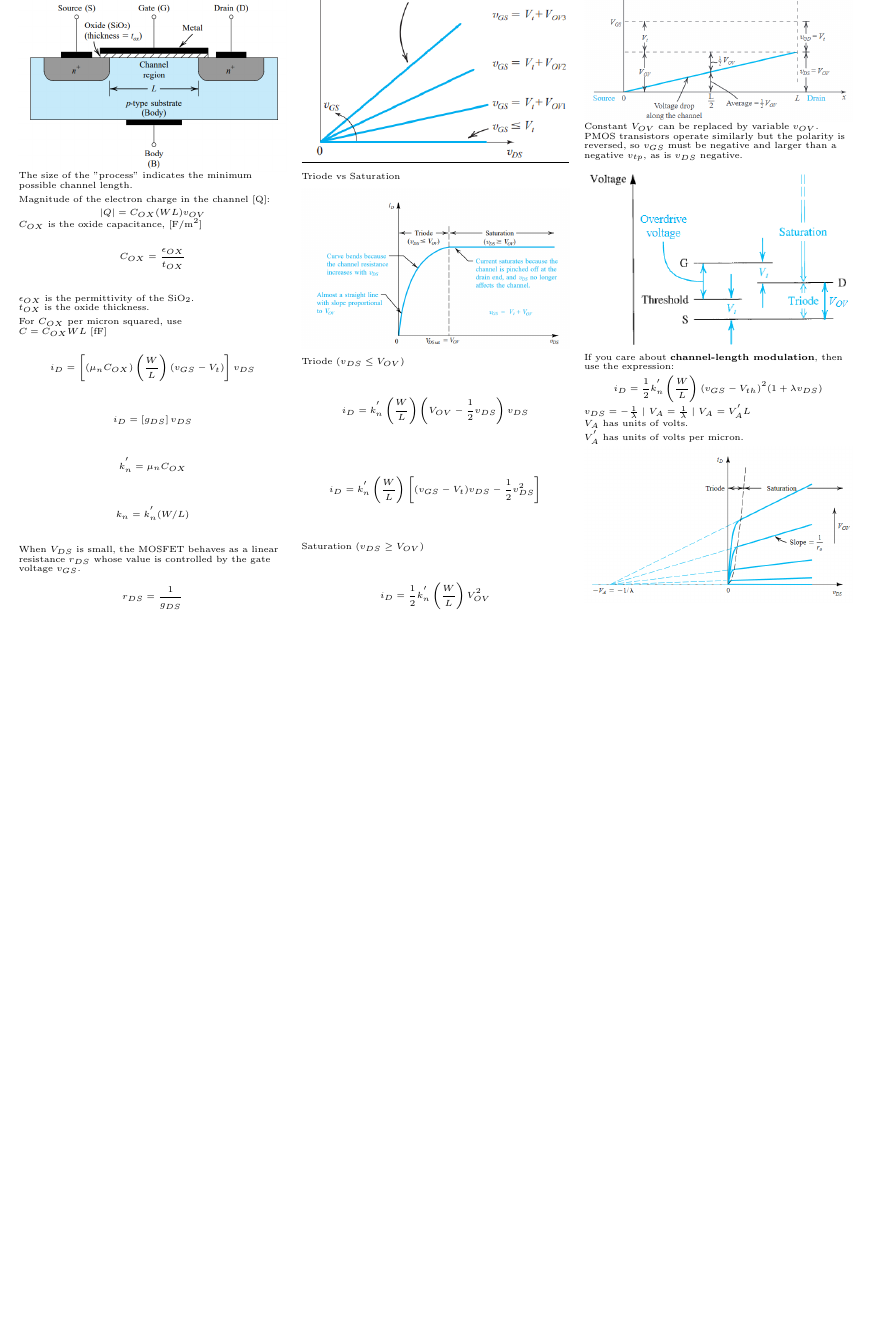
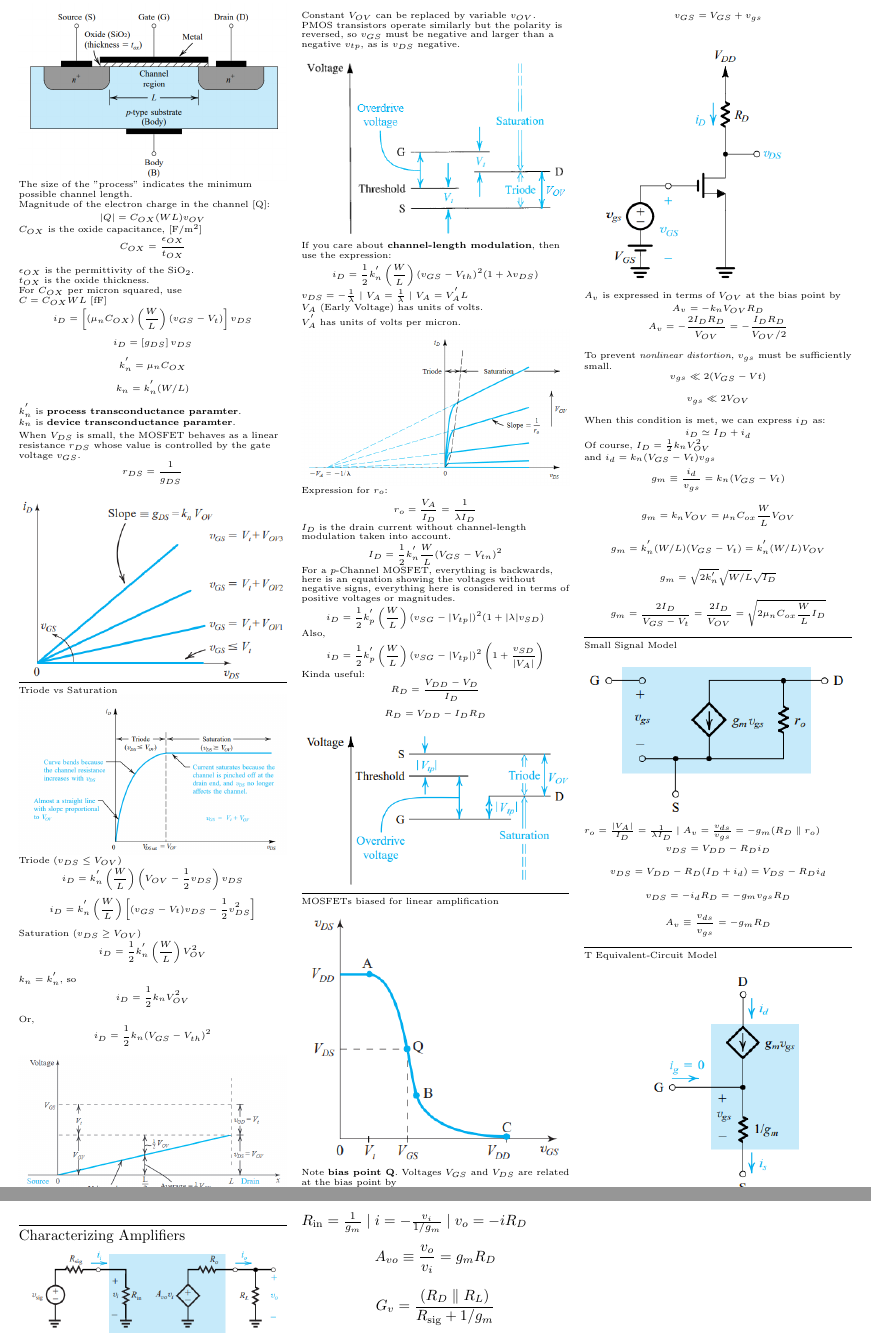
Before and after one commit to TyGuy60401/ECE3110, a LaTeX problem sheet (exam-sheet/exam-sheet.tex): part of the page before the commit and two parts of pages 1 and 2 of 2 after it, the two joined at a grey line, cut so that both start at the same text, the shorter picture padded with empty space. Compiled offline with pdfLaTeX.

Commit message:
Exam sheet almost finished

```diff
--- a/exam-sheet/exam-sheet.tex
+++ b/exam-sheet/exam-sheet.tex
@@ -1,8 +1,12 @@
 \documentclass[a4paper]{article}
 \usepackage{geometry}
+\usepackage{amsmath}
 \usepackage{multicol}
 \usepackage{graphicx}
 \geometry{margin=0.25in}
+
+\setlength{\parindent}{0pt}
+
 
 \begin{document}
 \begin{multicols}{3}
@@ -34,6 +34,10 @@ $$i_D=\left[ (\mu_nC_{OX})\left(\frac{W}{L}\right)(v_{GS}-V_t)\right]v_{DS}$$
 $$i_D=\left[ g_{DS} \right]v_{DS}$$
 $$k_n^{'}=\mu_nC_{OX}$$
 $$k_n=k_n^{'}(W/L)$$
+
+$k_n^{'}$ is \textbf{process transconductance paramter}.\\
+$k_n$ is \textbf{device transconductance paramter}.
+\vspace{1mm}
 
 When $V_{DS}$ is small, the MOSFET behaves as a linear
 resistance $r_{DS}$ whose value is controlled by the gate
@@ -56,6 +60,10 @@ $$i_D=k_n^{'}\left(\frac{W}{L}\right)\left[(v_{GS}-V_t)v_{DS}-\frac{1}{2}v_{DS}^
 Saturation ($v_{DS} \geq V_{OV}$)
 
 $$i_D=\frac{1}{2}k_n^{'}\left(\frac{W}{L}\right)V_{OV}^2$$
+$k_n=k_n^{'}$, so
+$$i_D=\frac{1}{2}k_nV_{OV}^2$$
+Or,
+$$i_D=\frac{1}{2}k_n(V_{GS}-V_{th})^2$$
 
 \includegraphics[width=\linewidth]{imgs/mosfet_sat.png}
 
@@ -75,15 +83,83 @@ $v_{DS}=-\frac{1}{\lambda} \mid$
 $V_A=\frac{1}{\lambda} \mid$
 $V_A=V_A^{'}L$
 
-$V_A$ has units of volts.\\
+$V_A$ (Early Voltage) has units of volts.\\
 $V_A^{'}$ has units of volts per micron.
 
 \includegraphics[width=\linewidth]{imgs/va_mosfet.png}
 
+Expression for $r_o$:
+$$r_o=\frac{V_A}{I_D}=\frac{1}{\lambda I_D}$$
+$I_D$ is the drain current without channel-length
+modulation taken into account.
+$$I_D=\frac{1}{2}k_n^{'}\frac{W}{L}(V_{GS}-V_{tn})^2$$
 
-% \end{minipage}
-% \begin{minipage}{0.31\textwidth}
-%     More text over here
-% \end{minipage}
+For a $p$-Channel MOSFET, everything is backwards, here is an
+equation showing the voltages without negative signs, everything
+here is considered in terms of positive voltages or magnitudes.
+$$i_D=\frac{1}{2}k_p^{'}\left(\frac{W}{L}\right)(v_{SG}-|V_{tp}|)^2(1+|\lambda|v_{SD})$$
+Also,
+$$i_D=\frac{1}{2}k_p^{'}\left(\frac{W}{L}\right)(v_{SG}-|V_{tp}|)^2\left(1+\frac{v_{SD}}{|V_A|}\right)$$
+Kinda useful:
+$$R_D=\frac{V_{DD}-V_D}{I_D}$$
+$$R_D=V_{DD}-I_D R_D$$
+\includegraphics[width=\linewidth]{imgs/pmos_operation.png}
 
+\hrule
+\vspace{1mm}
+MOSFETs biased for linear amplification
+\includegraphics[width=\linewidth]{imgs/bias_point_q.png}
+Note \textbf{bias point Q}.
+Voltages $V_{GS}$ and $V_{DS}$ are related at the bias point
+by
+$$v_{DS}=V_{DD}-\frac{1}{2}k_n R_D (v_{GS}-V_t)^2$$
+$$v_{GS}=V_{GS}+v_{gs}$$
+
+\includegraphics[width=\linewidth]{imgs/nmos_as_amp1.png}
+
+$A_v$ is expressed in terms of $V_{OV}$ at the bias point by
+$$A_v=-k_n V_{OV} R_D$$
+$$A_v=-\frac{2 I_D R_D}{V_{OV}}=-\frac{I_D R_D}{V_{OV}/2}$$
+
+To prevent \emph{nonlinear distortion}, $v_{gs}$ must be sufficiently
+small.
+$$v_{gs} \ll 2(V_{GS} - V{t})$$
+$$v_{gs} \ll 2V_{OV}$$
+
+When this condition is met, we can express $i_D$ as:
+$$i_D \simeq I_D + i_d$$
+Of course, $I_D=\frac{1}{2}k_n V_{OV}^2$\\
+and $i_d=k_n(V_{GS}-V_t)v_{gs}$
+
+$$g_m \equiv \frac{i_d}{v_{gs}} = k_n(V_{GS}-V_t)$$
+$$g_m = k_n V_{OV}=\mu_n C_{ox} \frac{W}{L} V_{OV}$$
+$$g_m = k_n^{'}(W/L)(V_{GS}-V_t)=k_n^{'}(W/L)V_{OV}$$
+$$g_m = \sqrt{2k_n^{'}}\sqrt{W/L}\sqrt{I_D}$$
+$$g_m = \frac{2I_D}{V_{GS}-V_t}=\frac{2I_D}{V_{OV}}=\sqrt{2\mu_n C_{ox} \frac{W}{L} I_D}$$
+
+\hrule
+\vspace{1mm}
+Small Signal Model
+\includegraphics[width=\linewidth]{imgs/small_signal_model}
+$r_o=\frac{|V_A|}{I_D}=\frac{1}{\lambda I_D} \mid A_v=\frac{v_{ds}}{v_{gs}}=-g_m(R_D\parallel r_o)$
+
+$$v_{DS} = V_{DD} - R_D i_D$$
+$$v_{DS} = V_{DD} - R_D(I_D + i_d) = V_{DS} - R_D i_d$$
+
+$$v_{DS} = -i_d R_D = -g_m v_{gs} R_D$$
+$$A_v \equiv \frac{v_{ds}}{v_{gs}} = -g_m R_D$$
+
+\hrule
+\vspace{1mm}
+T Equivalent-Circuit Model
+\includegraphics[width=\linewidth]{imgs/t_circuit.png}
+
+$i_d=i_s=g_m v_{gs}$
 \end{multicols}
+\pagebreak
+\begin{multicols*}{3}
+\columnbreak
+
+\hrule
+\vspace{1mm}
+Characterizing Amplifiers
@@ -89,0 +192,7 @@ $V_A^{'}$ has units of volts per micron.
+\hrule
+\includegraphics[width=0.8\linewidth]{imgs/common_gate.png}
+
+$R_\text{in}=\frac{1}{g_m} \mid i=-\frac{v_i}{1/g_m} \mid v_o=-i R_D$\\
+$$A_{vo} \equiv \frac{v_o}{v_i} = g_m R_D$$
+
+$$G_v= \frac{(R_D \parallel R_L)}{R_\text{sig}+1/ g_m}$$
@@ -90 +216,3 @@ $V_A^{'}$ has units of volts per micron.
+\end{multicols*}
+
 \end{document}
```
Also changed, not shown: exam-sheet/exam-sheet.pdf, exam-sheet/imgs/amplifier_model.png (added), exam-sheet/imgs/bias_point_q.png (added), exam-sheet/imgs/common_drain.png (added), exam-sheet/imgs/common_gate.png (added), exam-sheet/imgs/common_source.png (added), exam-sheet/imgs/cs_rs.png (added), exam-sheet/imgs/nmos_as_amp1.png (added), exam-sheet/imgs/pmos_operation.png (added), exam-sheet/imgs/small_signal_model.png (added), exam-sheet/imgs/t_circuit.png (added), exam-sheet/exam-sheet.tex (47 more changed lines), 5 other files.
